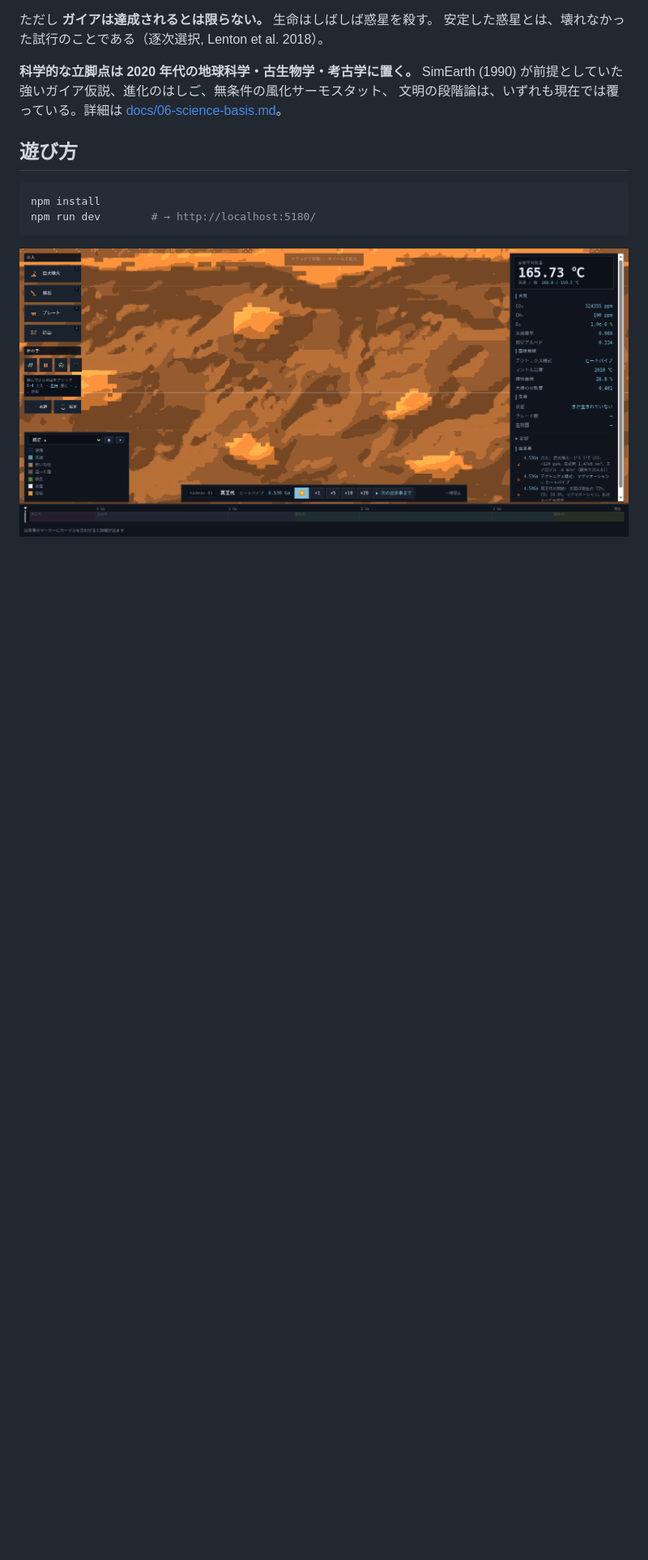
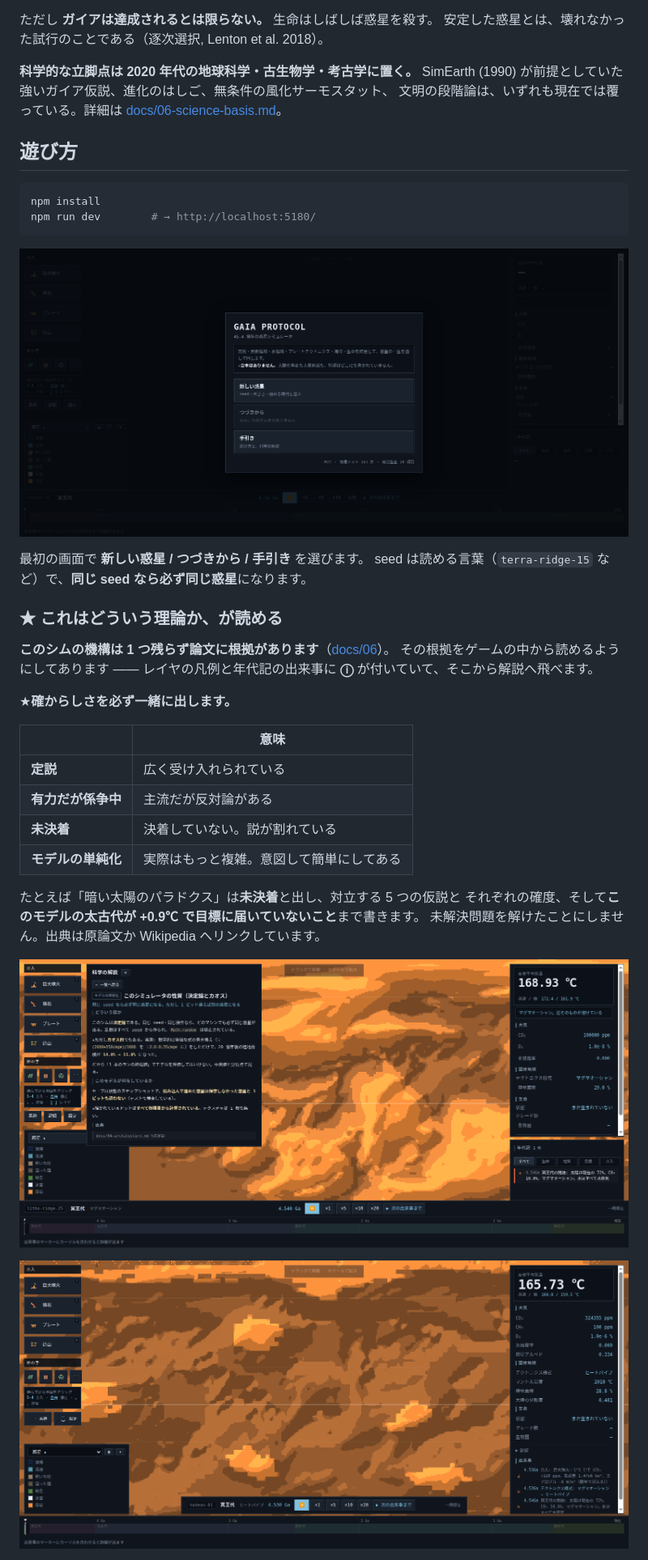
Before and after one commit to yhongu/planet-protocol, a Markdown page: README.md, the part around one of its changes. Shown at 81% size. Drawn GitHub-style; pictures changed too: docs/images/science.png (added), docs/images/title.png (added); blank space fills up the shorter version.

````diff
--- a/README.md
+++ b/README.md
@@ -36,6 +36,32 @@ SimEarth (1990) が前提としていた強いガイア仮説、進化のはし
 npm install
 npm run dev        # → http://localhost:5180/
 ```
+
+![最初の画面](docs/images/title.png)
+
+最初の画面で **新しい惑星 / つづきから / 手引き** を選びます。
+seed は読める言葉（`terra-ridge-15` など）で、**同じ seed なら必ず同じ惑星**になります。
+
+### ★ これはどういう理論か、が読める
+
+**このシムの機構は 1 つ残らず論文に根拠があります**（[docs/06](docs/06-science-basis.md)）。
+その根拠をゲームの中から読めるようにしてあります —— レイヤの凡例と年代記の出来事に
+**ⓘ** が付いていて、そこから解説へ飛べます。
+
+★**確からしさを必ず一緒に出します。**
+
+| | 意味 |
+|---|---|
+| **定説** | 広く受け入れられている |
+| **有力だが係争中** | 主流だが反対論がある |
+| **未決着** | 決着していない。説が割れている |
+| **モデルの単純化** | 実際はもっと複雑。意図して簡単にしてある |
+
+たとえば「暗い太陽のパラドクス」は**未決着**と出し、対立する 5 つの仮説と
+それぞれの確度、そして**このモデルの太古代が +0.9℃ で目標に届いていないこと**まで書きます。
+未解決問題を解けたことにしません。出典は原論文か Wikipedia へリンクしています。
+
+![科学の解説](docs/images/science.png)
 
 ![画面](docs/images/ui.png)
 
````
Also changed, not shown: other parts of README.md (+2 -2 lines), CLAUDE.md (+9 -0 lines), 9 other files.
